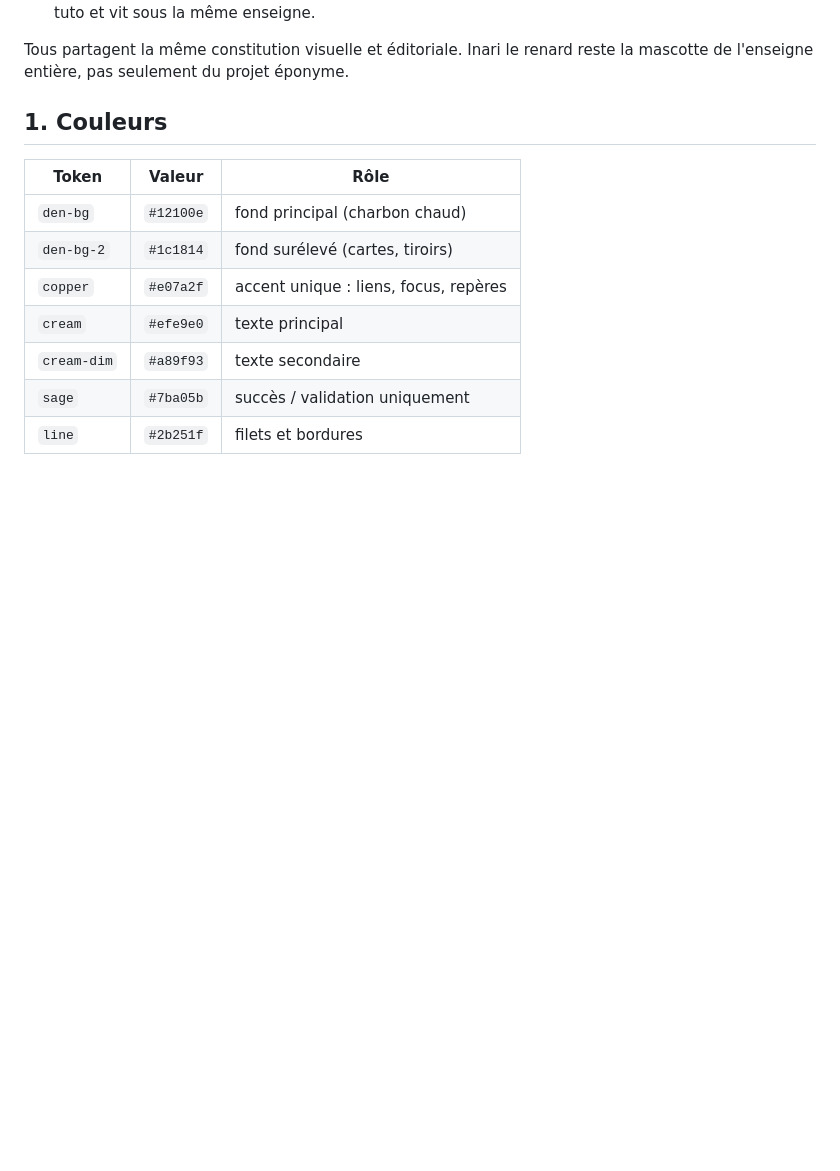
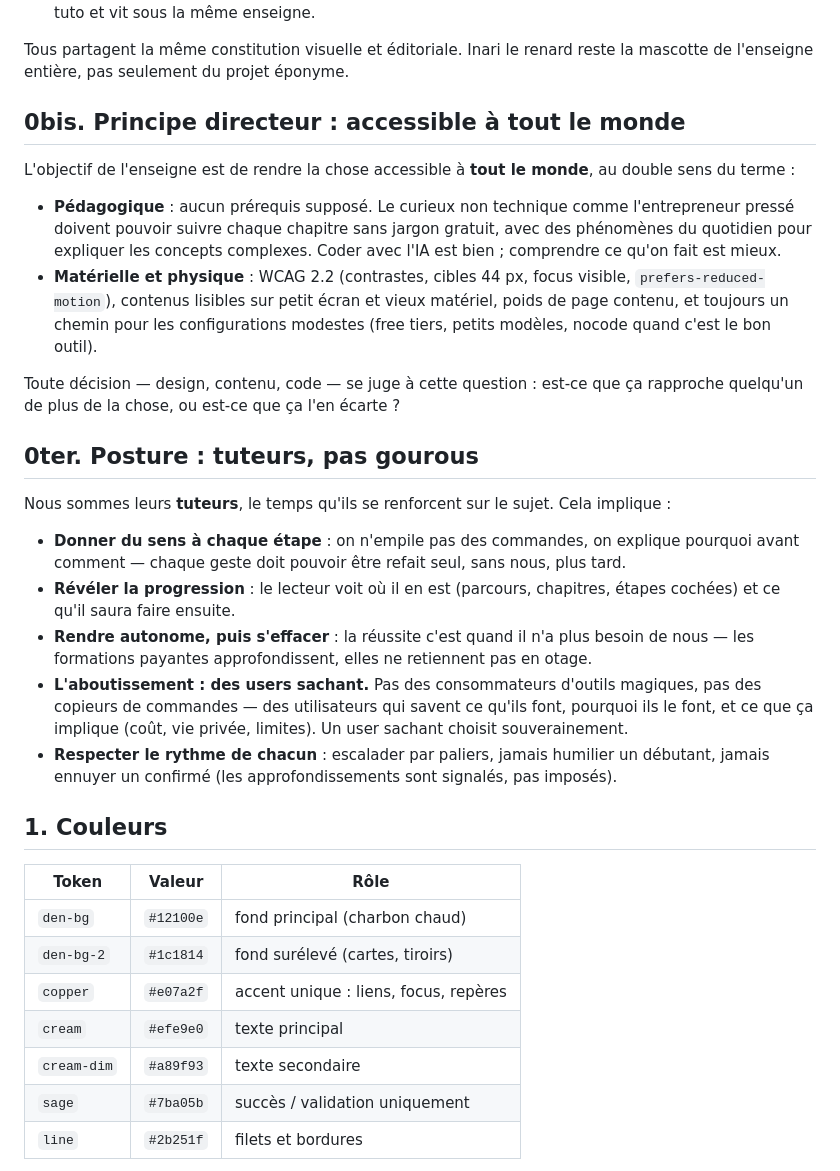
Before and after one commit to bengua/freedzhost-site, a Markdown page: docs/UNIVERS.md, the part around the change. Drawn GitHub-style; blank space fills up the shorter version.

Commit message:
docs: accessibility-for-all principle, tutor posture, users-who-know endgame

```diff
--- a/docs/UNIVERS.md
+++ b/docs/UNIVERS.md
@@ -22,6 +22,46 @@ de la communauté. Elle porte plusieurs projets, dont :
 
 Tous partagent la même constitution visuelle et éditoriale. Inari le renard
 reste la mascotte de l'enseigne entière, pas seulement du projet éponyme.
+
+## 0bis. Principe directeur : accessible à tout le monde
+
+L'objectif de l'enseigne est de rendre la chose accessible à **tout le
+monde**, au double sens du terme :
+
+- **Pédagogique** : aucun prérequis supposé. Le curieux non technique comme
+  l'entrepreneur pressé doivent pouvoir suivre chaque chapitre sans jargon
+  gratuit, avec des phénomènes du quotidien pour expliquer les concepts
+  complexes. Coder avec l'IA est bien ; comprendre ce qu'on fait est mieux.
+- **Matérielle et physique** : WCAG 2.2 (contrastes, cibles 44 px, focus
+  visible, `prefers-reduced-motion`), contenus lisibles sur petit écran et
+  vieux matériel, poids de page contenu, et toujours un chemin pour les
+  configurations modestes (free tiers, petits modèles, nocode quand c'est
+  le bon outil).
+
+Toute décision — design, contenu, code — se juge à cette question : est-ce
+que ça rapproche quelqu'un de plus de la chose, ou est-ce que ça l'en
+écarte ?
+
+## 0ter. Posture : tuteurs, pas gourous
+
+Nous sommes leurs **tuteurs**, le temps qu'ils se renforcent sur le sujet.
+Cela implique :
+
+- **Donner du sens à chaque étape** : on n'empile pas des commandes, on
+  explique pourquoi avant comment — chaque geste doit pouvoir être refait
+  seul, sans nous, plus tard.
+- **Révéler la progression** : le lecteur voit où il en est (parcours,
+  chapitres, étapes cochées) et ce qu'il saura faire ensuite.
+- **Rendre autonome, puis s'effacer** : la réussite c'est quand il n'a plus
+  besoin de nous — les formations payantes approfondissent, elles ne
+  retiennent pas en otage.
+- **L'aboutissement : des users sachant.** Pas des consommateurs d'outils
+  magiques, pas des copieurs de commandes — des utilisateurs qui savent ce
+  qu'ils font, pourquoi ils le font, et ce que ça implique (coût, vie
+  privée, limites). Un user sachant choisit souverainement.
+- **Respecter le rythme de chacun** : escalader par paliers, jamais
+  humilier un débutant, jamais ennuyer un confirmé (les approfondissements
+  sont signalés, pas imposés).
 
 ## 1. Couleurs
 
```
